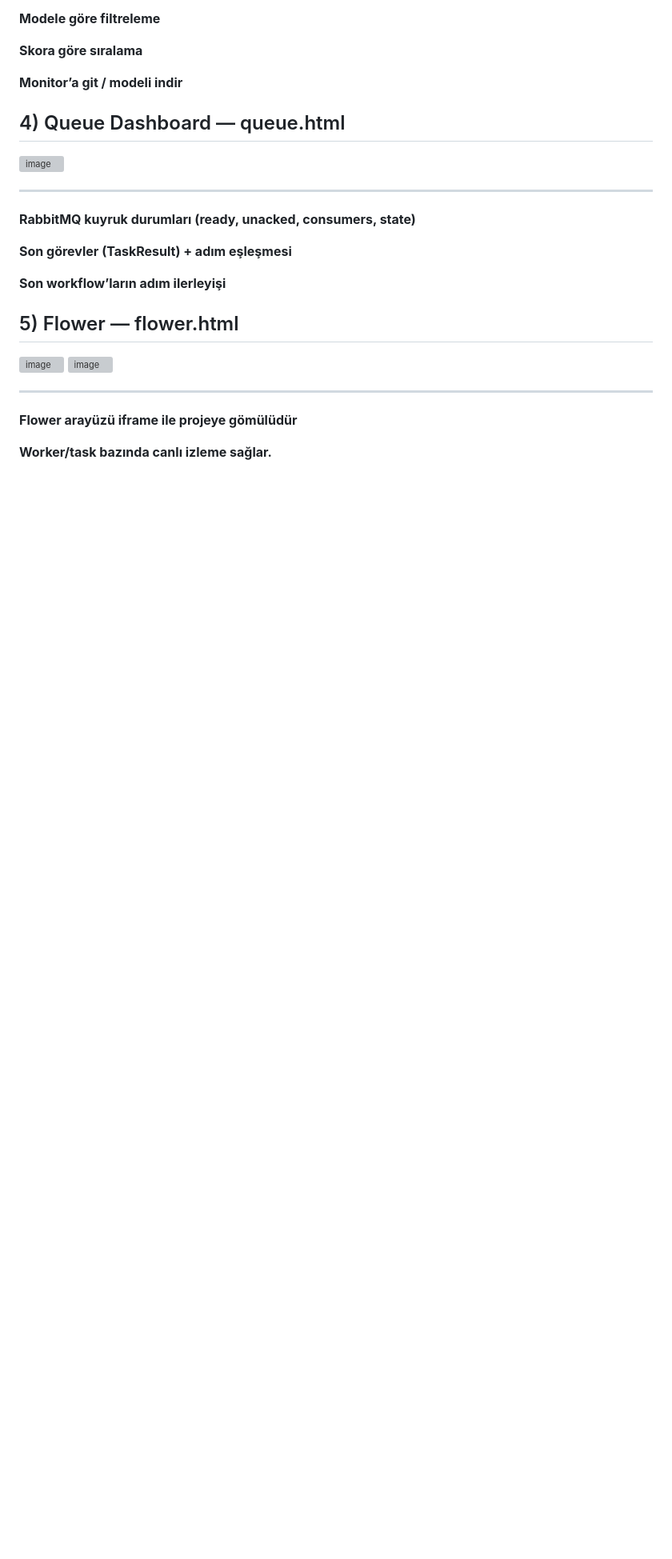
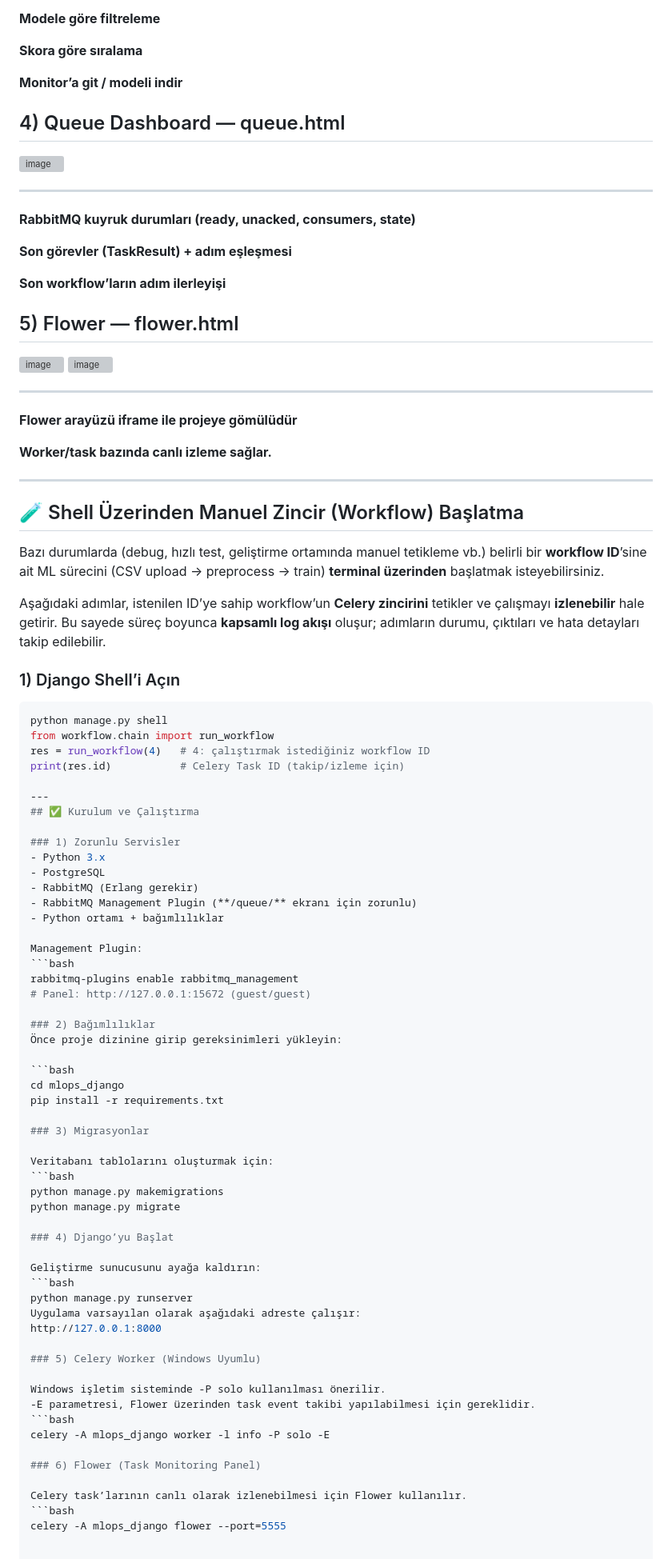
Before and after one commit to YunusGuclu/MLOps-Workflow-Engine, a Markdown page: README.md, the part around one of its changes. Shown at 80% size. GitHub-like rendering; blank space fills up the shorter version; grey boxes are pictures that could not be loaded.

````diff
--- a/README.md
+++ b/README.md
@@ -250,3 +253,69 @@ Sistem workflow kaydını açar ve ilk task’i kuyruğa yollar: `upload_task`.
 ****Flower arayüzü iframe ile projeye gömülüdür****
 
 ****Worker/task bazında canlı izleme sağlar.****
+
+---
+## 🧪 Shell Üzerinden Manuel Zincir (Workflow) Başlatma
+
+Bazı durumlarda (debug, hızlı test, geliştirme ortamında manuel tetikleme vb.) belirli bir **workflow ID**’sine ait
+ML sürecini (CSV upload → preprocess → train) **terminal üzerinden** başlatmak isteyebilirsiniz.
+
+Aşağıdaki adımlar, istenilen ID’ye sahip workflow’un **Celery zincirini** tetikler ve çalışmayı **izlenebilir** hale getirir.
+Bu sayede süreç boyunca **kapsamlı log akışı** oluşur; adımların durumu, çıktıları ve hata detayları takip edilebilir.
+
+### 1) Django Shell’i Açın
+```bash
+python manage.py shell
+from workflow.chain import run_workflow
+res = run_workflow(4)   # 4: çalıştırmak istediğiniz workflow ID
+print(res.id)           # Celery Task ID (takip/izleme için)
+
+---
+## ✅ Kurulum ve Çalıştırma
+
+### 1) Zorunlu Servisler
+- Python 3.x
+- PostgreSQL
+- RabbitMQ (Erlang gerekir)
+- RabbitMQ Management Plugin (**/queue/** ekranı için zorunlu)
+- Python ortamı + bağımlılıklar
+
+Management Plugin:
+```bash
+rabbitmq-plugins enable rabbitmq_management
+# Panel: http://127.0.0.1:15672 (guest/guest)
+
+### 2) Bağımlılıklar
+Önce proje dizinine girip gereksinimleri yükleyin:
+
+```bash
+cd mlops_django
+pip install -r requirements.txt
+
+### 3) Migrasyonlar
+
+Veritabanı tablolarını oluşturmak için:
+```bash
+python manage.py makemigrations
+python manage.py migrate
+
+### 4) Django’yu Başlat
+
+Geliştirme sunucusunu ayağa kaldırın:
+```bash
+python manage.py runserver
+Uygulama varsayılan olarak aşağıdaki adreste çalışır:
+http://127.0.0.1:8000
+
+### 5) Celery Worker (Windows Uyumlu)
+
+Windows işletim sisteminde -P solo kullanılması önerilir.
+-E parametresi, Flower üzerinden task event takibi yapılabilmesi için gereklidir.
+```bash
+celery -A mlops_django worker -l info -P solo -E
+
+### 6) Flower (Task Monitoring Panel)
+
+Celery task’larının canlı olarak izlenebilmesi için Flower kullanılır.
+```bash
+celery -A mlops_django flower --port=5555
````
Also changed, not shown: other parts of README.md (+3 -0 lines).
